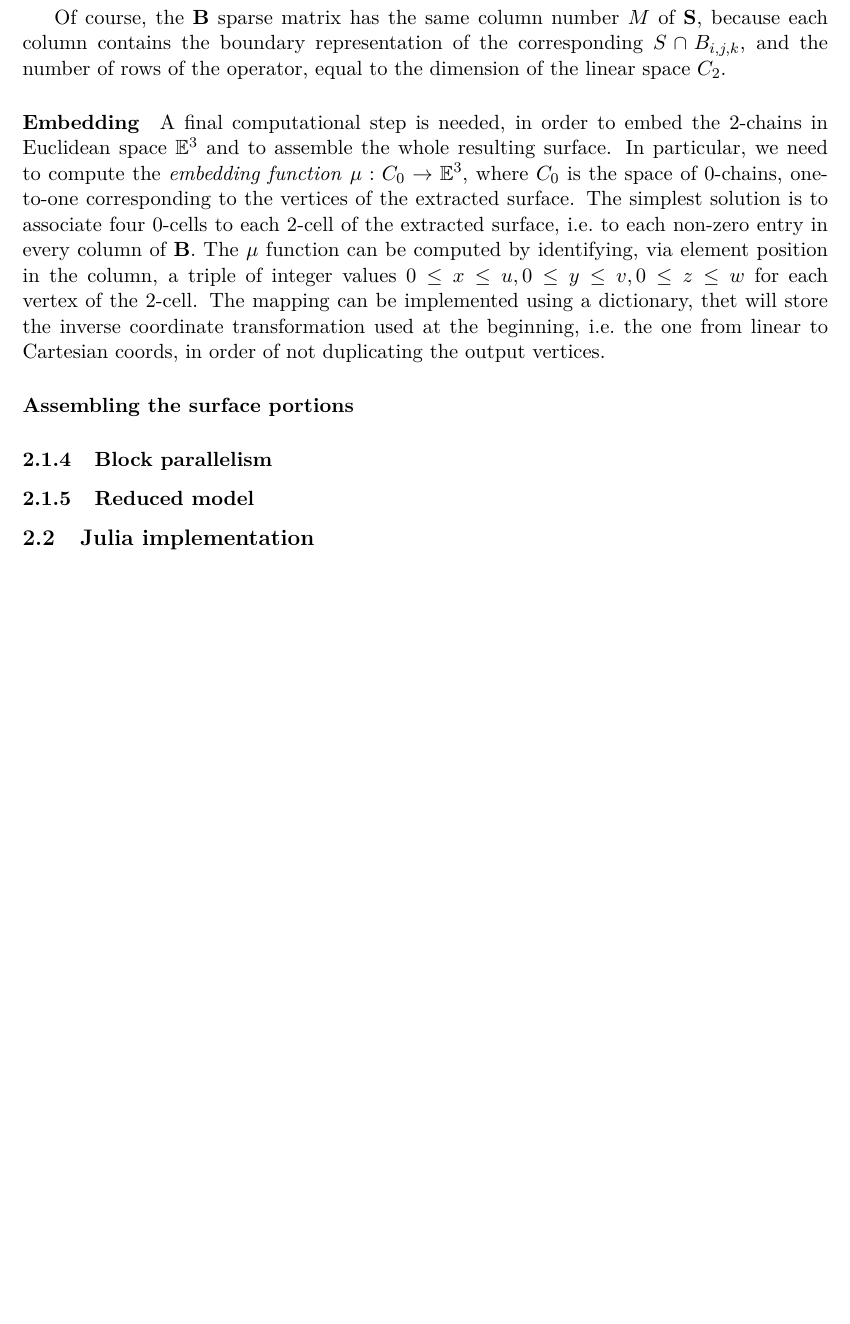
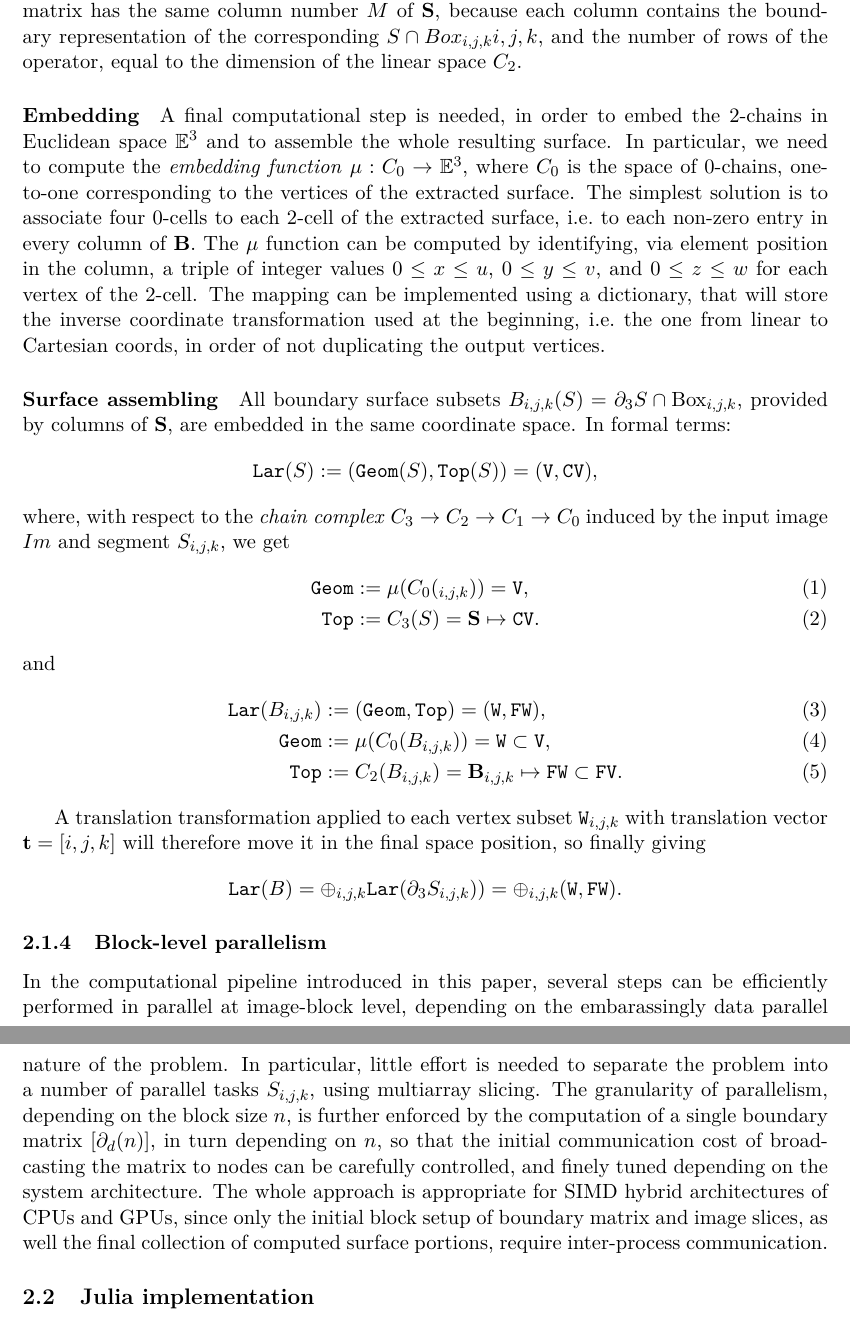
Before and after one commit to cvdlab/lar-surf, a LaTeX paper (src/main.tex, which reads src/filter.tex): part of page 7 of 9 before the commit and two parts of pages 7 and 8 of 10 after it, the two joined at a grey line, cut so that both start at the same text, the shorter picture padded with empty space. Compiled offline with pdfLaTeX.

Commit message:
filter design draft finished

```diff
--- a/src/filter.tex
+++ b/src/filter.tex
@@ -70,16 +72,41 @@ Then we consider each image portion $c_{i,j,k} = S\cap B(i,j,k,n)$ and compute i
+Of course, the $\T{B}$ sparse matrix has the same column number $M$ of $\T{S}$, because each column contains the boundary representation of the corresponding $S\cap Box_{i,j,k}{i,j,k}$, and the number of rows of the operator, equal to the dimension of the linear space $C_2$.
+
+\paragraph{Embedding}
+A final computational step is needed, in order to embed the 2-chains in Euclidean space $\E^3$ and to assemble the whole resulting surface. In particular, we need to compute the \emph{embedding function} $\mu : C_0 \to \E^3$, where $C_0$ is the space of 0-chains, one-to-one corresponding to the vertices of the extracted surface. The simplest solution is to associate  four 0-cells to each 2-cell of the extracted surface, i.e.~to each non-zero entry in every column of \T{B}.  The $\mu$ function  can be computed by identifying, via  element position in the column, a triple of integer values $0\leq x\leq u$, $0\leq y\leq v$, and $0\leq z\leq w$ for each vertex of the 2-cell.  The mapping can be implemented using a dictionary, that will store the inverse coordinate transformation used at the beginning, i.e.~the one from linear to Cartesian coords, in order of not duplicating the output vertices.
+
+\paragraph{Surface assembling}
+
+All boundary surface subsets $B_{i,j,k}(S) = \partial_3 S \cap \mbox{Box}_{i,j,k}$, provided by  columns of $\T{S}$, are embedded in the same coordinate space. In formal terms:
+\[
+\texttt{Lar}(S) := (\texttt{Geom}(S), \texttt{Top}(S)) = (\texttt{V}, \texttt{CV}),
+\]
+where, with respect to the \emph{chain complex} $C_3\to C_2\to C_1\to C_0$ induced by the input image $Im$ and segment $S_{i,j,k}$, we get
+\begin{align}
+\texttt{Geom} &:= \mu(C_0(_{i,j,k})) = \texttt{V},
+\\
+\texttt{Top} &:= C_3(S) = \T{S} \mapsto \texttt{CV}.
+\end{align}
+and
+\begin{align}
+\texttt{Lar}(B_{i,j,k}) &:= (\texttt{Geom}, \texttt{Top}) = (\texttt{W}, \texttt{FW}),
+\\
+\texttt{Geom} &:= \mu(C_0(B_{i,j,k})) = \texttt{W} \subset \texttt{V},
+\\
+\texttt{Top} &:= C_2(B_{i,j,k}) = \T{B}_{i,j,k} \mapsto \texttt{FW} \subset \texttt{FV}.
+\end{align}
+
+
+A translation transformation applied to each vertex subset $\texttt{W}_{i,j,k}$ with translation  vector $\v{t} = [i,j,k]$ will therefore move it in the final space position, so finally giving
+\[
+\texttt{Lar}(B) = \oplus_{i,j,k}\texttt{Lar}(\partial_3 S_{i,j,k})) = \oplus_{i,j,k}(\texttt{W}, \texttt{FW}) .
 \]
 
-Of course, the $\T{B}$ sparse matrix has the same column number $M$ of $\T{S}$, because each column contains the boundary representation of the corresponding $S\cap B_{i,j,k}$, and the number of rows of the operator, equal to the dimension of the linear space $C_2$.
 
-\paragraph{Embedding}
-A final computational step is needed, in order to embed the 2-chains in Euclidean space $\E^3$ and to assemble the whole resulting surface. In particular, we need to compute the \emph{embedding function} $\mu : C_0 \to \E^3$, where $C_0$ is the space of 0-chains, one-to-one corresponding to the vertices of the extracted surface. The simplest solution is to associate  four 0-cells to each 2-cell of the extracted surface, i.e.~to each non-zero entry in every column of \T{B}.  The $\mu$ function  can be computed by identifying, via  element position in the column, a triple of integer values $0\leq x\leq u, 0\leq y\leq v, 0\leq z\leq w$ for each vertex of the 2-cell.  The mapping can be implemented using a dictionary, thet will store the inverse coordinate transformation used at the beginning, i.e.~the one from linear to Cartesian coords, in order of not duplicating the output vertices.
+\subsubsection{Block-level parallelism}\label{sec:bbbb}
 
-\paragraph{Assembling the surface portions}
+In the computational pipeline introduced in this paper, several steps can be efficiently performed in parallel at image-block level, depending on the embarassingly data parallel nature of the problem. In particular, little effort is needed to separate the problem into a number of parallel tasks $S_{i,j,k}$, using multiarray slicing. The granularity of parallelism, depending on the block size $n$, is further enforced by the computation of a single boundary matrix $[\partial_d(n)]$, in turn depending on $n$, so that the initial communication cost of broadcasting the matrix to nodes can be carefully controlled, and finely tuned depending on the system architecture. The whole approach is appropriate  for SIMD hybrid architectures of CPUs and GPUs, since only the initial block setup of boundary matrix and image slices, as well the final collection of computed surface portions, require inter-process communication.
 
 
-\subsubsection{Block parallelism}\label{sec:bbbb}
-
-\subsubsection{Reduced model}\label{sec:bbbb}
 
 
 
--- a/src/main.tex
+++ b/src/main.tex
@@ -6,6 +6,7 @@
 \usepackage{graphicx}				% Use pdf, png, jpg, or eps§ with pdflatex; use eps in DVI mode
 								% TeX will automatically convert eps --> pdf in pdflatex
 \usepackage{amssymb}
+\usepackage{amsmath}
 
 %SetFonts
 \usepackage[T1]{fontenc}
```
Also changed, not shown: src/main.pdf, src/filter.tex (6 more changed lines).
